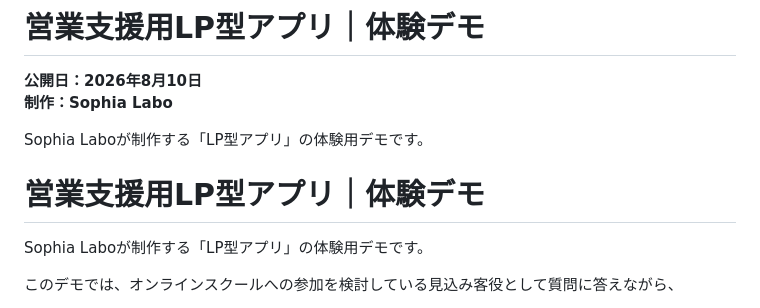
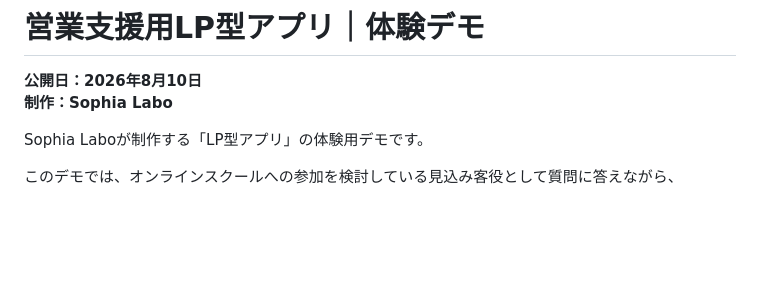
Before and after one commit to sophialab-ai/school-lp-app-demo, a Markdown page: README.md, the part around the change. Drawn GitHub-style; blank space fills up the shorter version.

```diff
--- a/README.md
+++ b/README.md
@@ -2,10 +2,6 @@
 
 **公開日：2026年8月10日**
 **制作：Sophia Labo**
-
-Sophia Laboが制作する「LP型アプリ」の体験用デモです。
-
-# 営業支援用LP型アプリ｜体験デモ
 
 Sophia Laboが制作する「LP型アプリ」の体験用デモです。
 
```
